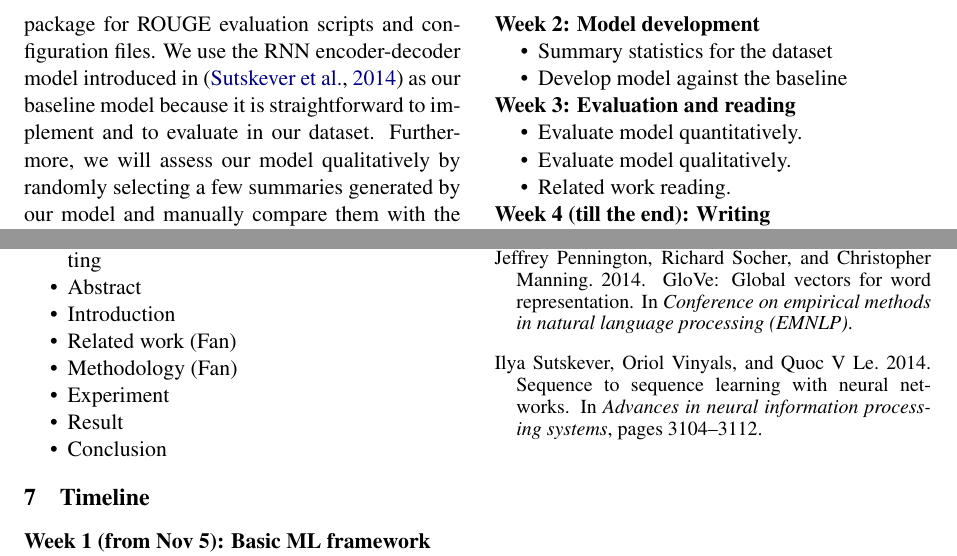
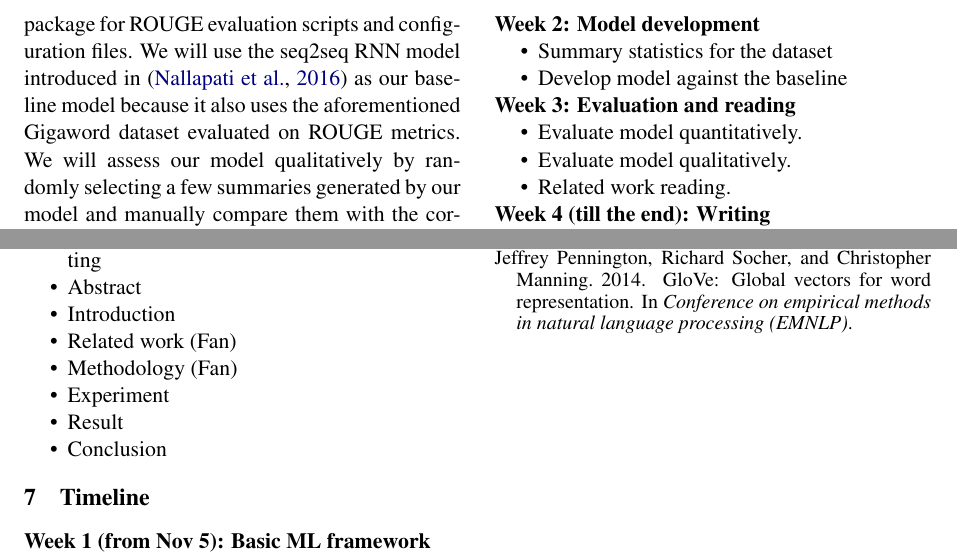
Before and after one commit to mengxixi/ling-530f-final, a LaTeX document (docs/proposal/root.tex, which reads docs/proposal/body.tex): two parts of page 2 of 2, joined at a grey line, cut so that both start at the same text. Compiled offline with pdfLaTeX.

Commit message:
baseline change

```diff
--- a/docs/proposal/body.tex
+++ b/docs/proposal/body.tex
@@ -15,7 +15,7 @@ We will be using the Annotated English Gigaword Dataset (Gigaword) produced by t
 
 \section{Evaluation}
 For quantitative evaluation, we will use the Recall-Oriented Understudy for Gisting Evaluation (ROUGE) metrics that are often used for evaluating automatic summarization and machine translation systems. Specifically, we will use the ROUGE-1 (overlap of 1-gram), ROUGE-2 (overlap of bigrams) and ROUGE-L (longest common subsequence) measures to compare our model against the baseline model. To avoid reinventing the wheel, we will use the \texttt{pyrouge}\footnote{https://pypi.org/project/pyrouge} Python package for ROUGE evaluation scripts and configuration files.
-We use the RNN encoder-decoder model introduced in \cite{sutskever2014sequence} as our baseline model because it is straightforward to implement and to evaluate in our dataset. Furthermore, we will assess our model qualitatively by randomly selecting a few summaries generated by our model and manually compare them with the corresponding human-written summaries. We will then examine the fluency, accuracy, and comprehensiveness of the machine-generated results.
+We will use the seq2seq RNN model introduced in \cite{nallapati2016abstractive} as our baseline model because it also uses the aforementioned Gigaword dataset evaluated on ROUGE metrics. We will assess our model qualitatively by randomly selecting a few summaries generated by our model and manually compare them with the corresponding human-written summaries. We will then examine the fluency, accuracy, and comprehensiveness of the machine-generated results.
 
 \section{Tasks and Assignment}
 
```
